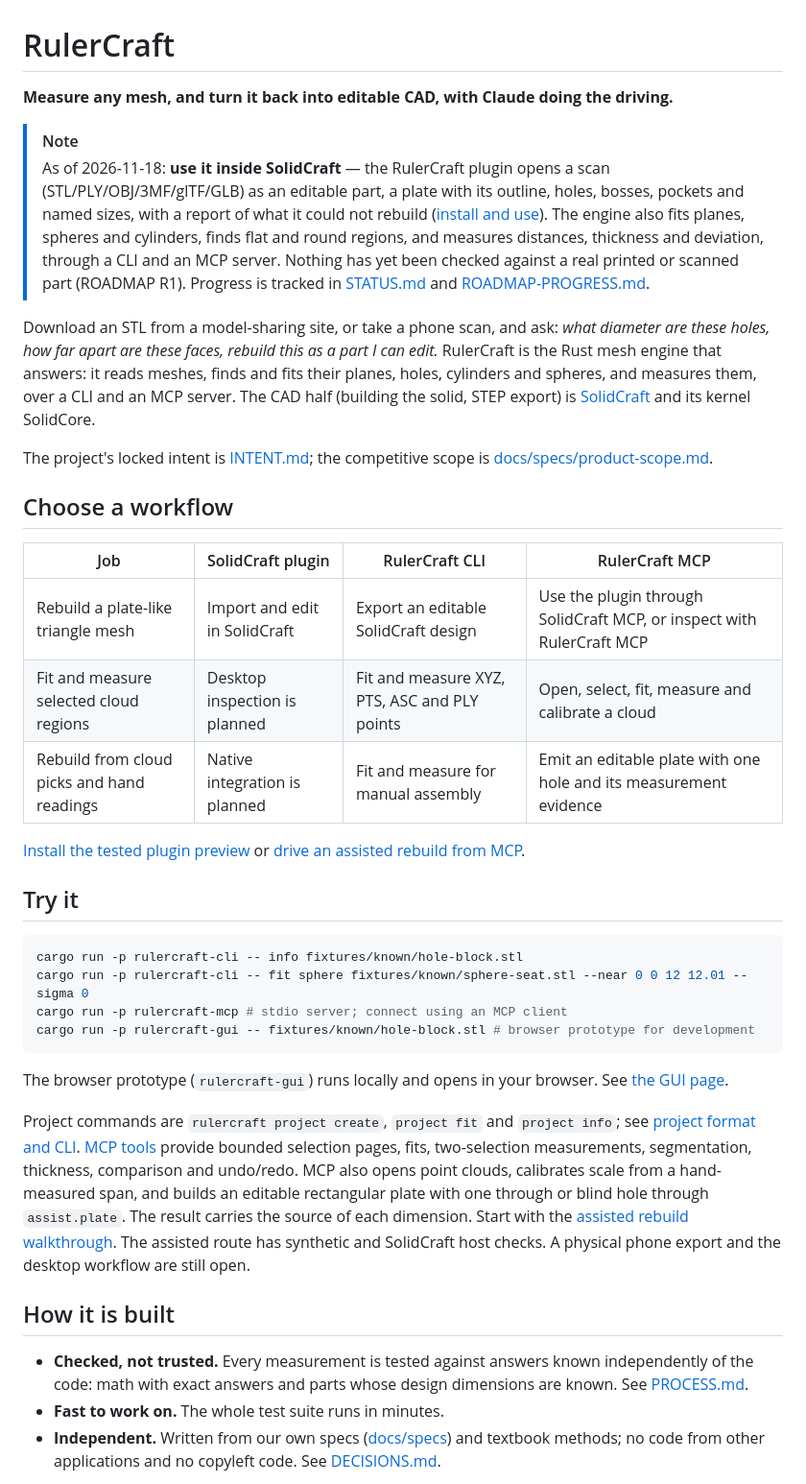
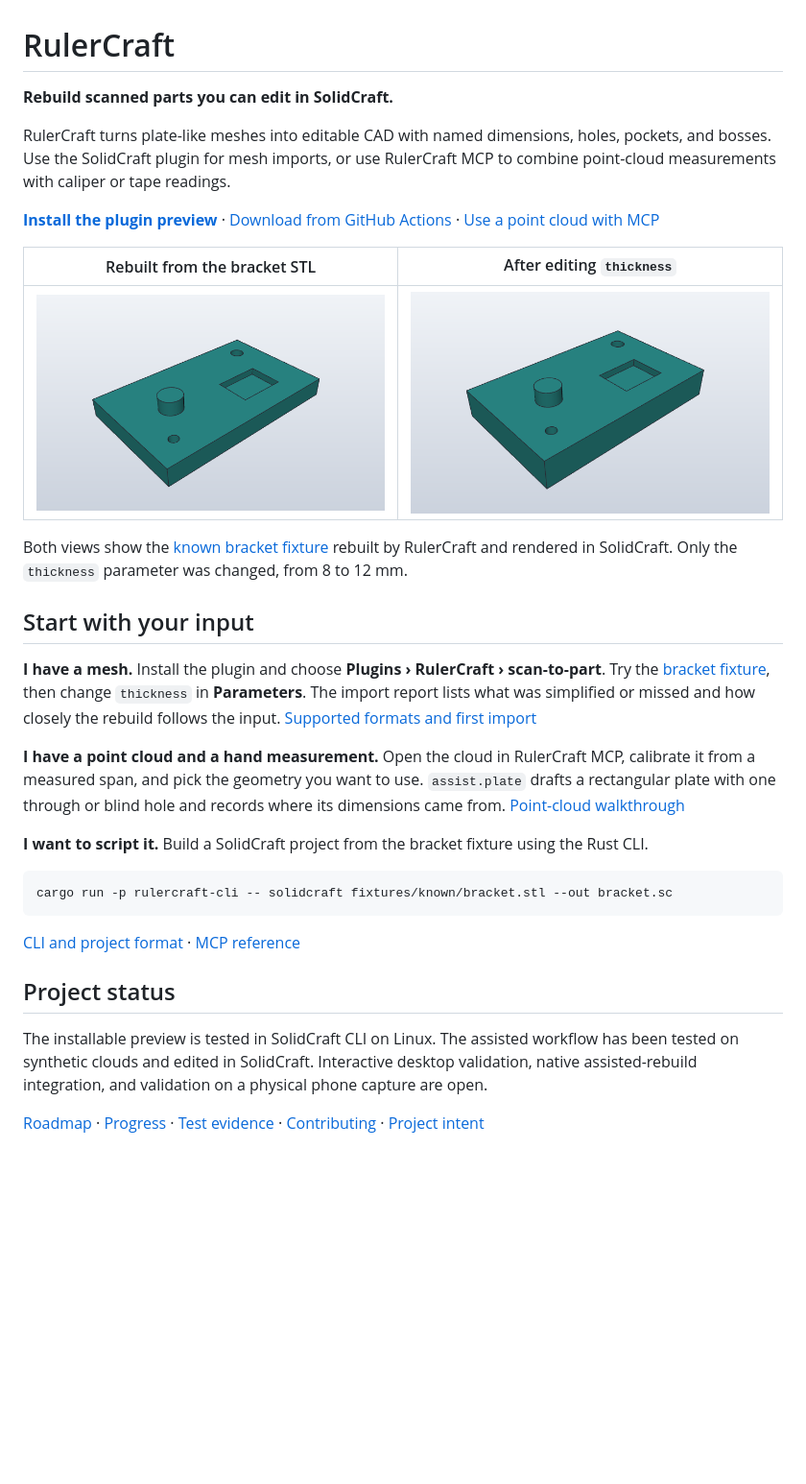
Before and after one commit to flyboy-byte/rulercraft, a Markdown page: README.md, the part around one of its changes. Shown at 96% size. GitHub-like rendering; pictures changed too: docs/images/bracket-edited.png (added), docs/images/bracket-rebuilt.png (added); blank space fills up the shorter version.

Commit message:
Show real editable CAD on the front page and simplify installation

````diff
--- a/README.md
+++ b/README.md
@@ -1,61 +1,48 @@
 # RulerCraft
 
-**Measure any mesh, and turn it back into editable CAD, with Claude doing the driving.**
+**Rebuild scanned parts you can edit in SolidCraft.**
 
-> [!NOTE]
-> As of 2026-11-18: **use it inside SolidCraft** — the RulerCraft plugin opens a scan (STL/PLY/OBJ/3MF/glTF/GLB) as an
-> editable part, a plate with its outline, holes, bosses, pockets and named sizes, with a report of what it could not rebuild
-> ([install and use](docs/install-solidcraft-plugin.md)). The engine also fits planes, spheres and cylinders, finds flat
-> and round regions, and measures distances, thickness and deviation, through a CLI and an MCP server. Nothing has
-> yet been checked against a real printed or scanned part (ROADMAP R1).
-> Progress is tracked in
-> [STATUS.md](STATUS.md) and [ROADMAP-PROGRESS.md](ROADMAP-PROGRESS.md).
+RulerCraft turns plate-like meshes into editable CAD with named dimensions, holes, pockets, and
+bosses. Use the SolidCraft plugin for mesh imports, or use RulerCraft MCP to combine point-cloud
+measurements with caliper or tape readings.
 
-Download an STL from a model-sharing site, or take a phone scan, and ask: *what diameter are these holes, how far
-apart are these faces, rebuild this as a part I can edit.* RulerCraft is the Rust mesh engine that
-answers: it reads meshes, finds and fits their planes, holes, cylinders and spheres, and measures
-them, over a CLI and an MCP server. The CAD half (building the solid, STEP export) is
-[SolidCraft](https://github.com/tangency-labs) and its kernel SolidCore.
+[**Install the plugin preview**](docs/install-solidcraft-plugin.md) ·
+[Download from GitHub Actions](https://github.com/flyboy-byte/rulercraft/actions/workflows/solidcraft-plugin.yml?query=branch%3Amain+is%3Asuccess) ·
+[Use a point cloud with MCP](docs/agents-and-solidcraft.md#rebuild-a-plate-from-a-point-cloud)
 
-The project's locked intent is [INTENT.md](INTENT.md); the competitive scope is
-[docs/specs/product-scope.md](docs/specs/product-scope.md).
+| Rebuilt from the bracket STL | After editing `thickness` |
+| --- | --- |
+| ![Teal bracket with two holes, a pocket and a round boss, rebuilt with an 8 mm base](docs/images/bracket-rebuilt.png) | ![The same bracket with a 12 mm base. The top features follow the thickness edit](docs/images/bracket-edited.png) |
 
-## Choose a workflow
+Both views show the [known bracket fixture](fixtures/known/bracket.stl) rebuilt by RulerCraft and
+rendered in SolidCraft. Only the `thickness` parameter was changed, from 8 to 12 mm.
 
-| Job | SolidCraft plugin | RulerCraft CLI | RulerCraft MCP |
-| --- | --- | --- | --- |
-| Rebuild a plate-like triangle mesh | Import and edit in SolidCraft | Export an editable SolidCraft design | Use the plugin through SolidCraft MCP, or inspect with RulerCraft MCP |
-| Fit and measure selected cloud regions | Desktop inspection is planned | Fit and measure XYZ, PTS, ASC and PLY points | Open, select, fit, measure and calibrate a cloud |
-| Rebuild from cloud picks and hand readings | Native integration is planned | Fit and measure for manual assembly | Emit an editable plate with one hole and its measurement evidence |
+## Start with your input
 
-[Install the tested plugin preview](docs/install-solidcraft-plugin.md) or
-[drive an assisted rebuild from MCP](docs/agents-and-solidcraft.md#rebuild-a-plate-from-a-point-cloud).
+**I have a mesh.** Install the plugin and choose **Plugins › RulerCraft › scan-to-part**. Try the
+[bracket fixture](fixtures/known/bracket.stl), then change `thickness` in **Parameters**. The import
+report lists what was simplified or missed and how closely the rebuild follows the input.
+[Supported formats and first import](docs/install-solidcraft-plugin.md#your-first-import)
 
-## Try it
+**I have a point cloud and a hand measurement.** Open the cloud in RulerCraft MCP, calibrate it
+from a measured span, and pick the geometry you want to use. `assist.plate` drafts a rectangular
+plate with one through or blind hole and records where its dimensions came from.
+[Point-cloud walkthrough](docs/agents-and-solidcraft.md#rebuild-a-plate-from-a-point-cloud)
 
-```bash
-cargo run -p rulercraft-cli -- info fixtures/known/hole-block.stl
-cargo run -p rulercraft-cli -- fit sphere fixtures/known/sphere-seat.stl --near 0 0 12 12.01 --sigma 0
-cargo run -p rulercraft-mcp # stdio server; connect using an MCP client
-cargo run -p rulercraft-gui -- fixtures/known/hole-block.stl # browser prototype for development
+**I want to script it.** Build a SolidCraft project from the bracket fixture using the Rust CLI.
+
+```sh
+cargo run -p rulercraft-cli -- solidcraft fixtures/known/bracket.stl --out bracket.sc
 ```
 
-The browser prototype (`rulercraft-gui`) runs locally and opens in your browser. See [the GUI page](docs/specs/gui.md).
+[CLI and project format](docs/specs/project-file.md) · [MCP reference](docs/specs/mcp.md)
 
-Project commands are `rulercraft project create`, `project fit` and `project info`; see
-[project format and CLI](docs/specs/project-file.md). [MCP tools](docs/specs/mcp.md) provide bounded
-selection pages, fits, two-selection measurements, segmentation, thickness, comparison and undo/redo.
-MCP also opens point clouds, calibrates scale from a hand-measured span, and builds an editable
-rectangular plate with one through or blind hole through `assist.plate`. The result carries the source
-of each dimension. Start with the [assisted rebuild walkthrough](docs/agents-and-solidcraft.md#rebuild-a-plate-from-a-point-cloud).
-The assisted route has synthetic and SolidCraft host checks. A physical phone export and the desktop
-workflow are still open.
+## Project status
 
-## How it is built
+The installable preview is tested in SolidCraft CLI on Linux. The assisted workflow has been
+tested on synthetic clouds and edited in SolidCraft. Interactive desktop validation, native
+assisted-rebuild integration, and validation on a physical phone capture are open.
 
-- **Checked, not trusted.** Every measurement is tested against answers known independently of the
-  code: math with exact answers and parts whose design dimensions are known. See [PROCESS.md](PROCESS.md).
-- **Fast to work on.** The whole test suite runs in minutes.
-- **Independent.** Written from our own specs ([docs/specs](docs/specs)) and textbook methods; no code
-  from other applications and no copyleft code. See [DECISIONS.md](DECISIONS.md).
+[Roadmap](ROADMAP.md) · [Progress](ROADMAP-PROGRESS.md) · [Test evidence](docs/specs/assisted-rebuild.md) ·
+[Contributing](CONTRIBUTING.md) · [Project intent](INTENT.md)
 
````
Also changed, not shown: other parts of README.md (+1 -15 lines), docs/install-solidcraft-plugin.md (+20 -14 lines).
